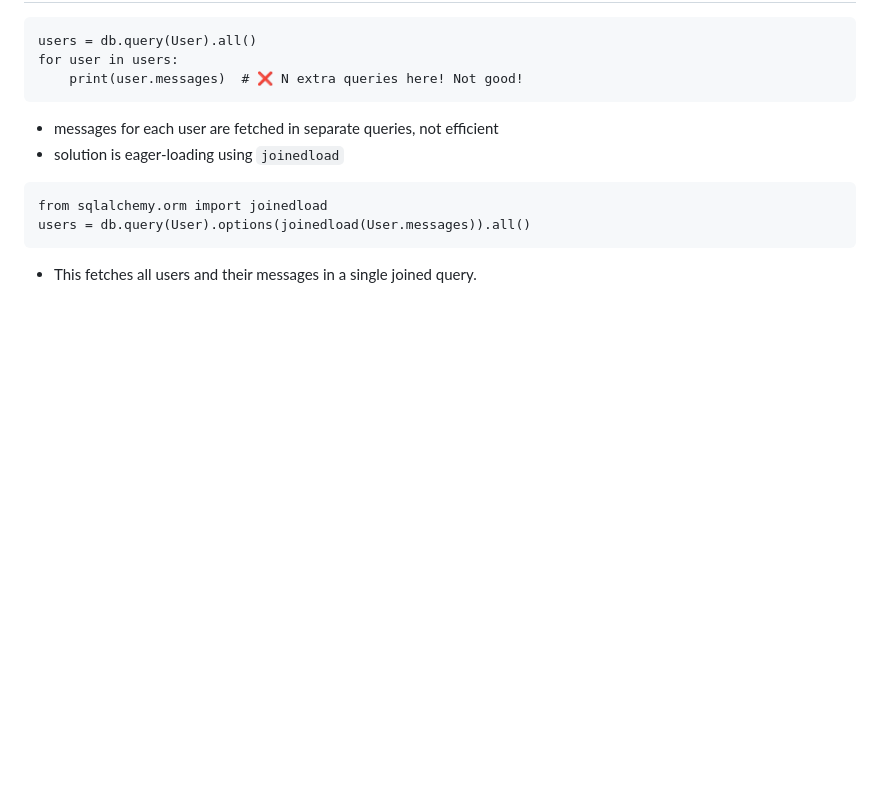
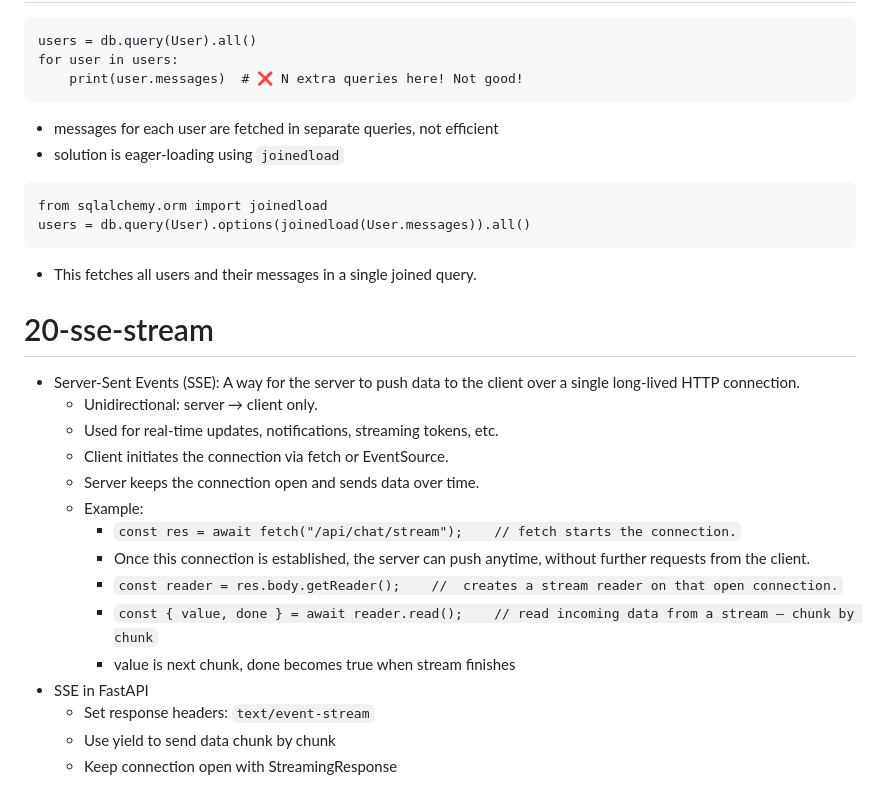
Before and after one commit to jithu-keyvalue/ai-interview-coach, a Markdown page: Readme.md, the part around the change. Drawn GitHub-style; blank space fills up the shorter version.

````diff
--- a/Readme.md
+++ b/Readme.md
@@ -277,3 +277,21 @@ from sqlalchemy.orm import joinedload
 users = db.query(User).options(joinedload(User.messages)).all()
 ```
 - This fetches all users and their messages in a single joined query.
+
+
+# 20-sse-stream
+- Server-Sent Events (SSE): A way for the server to push data to the client over a single long-lived HTTP connection.
+  - Unidirectional: server → client only.
+  - Used for real-time updates, notifications, streaming tokens, etc.
+  - Client initiates the connection via fetch or EventSource.
+  - Server keeps the connection open and sends data over time.
+  - Example:
+    - `const res = await fetch("/api/chat/stream");    // fetch starts the connection.`
+    - Once this connection is established, the server can push anytime, without further requests from the client.
+    - `const reader = res.body.getReader();    //  creates a stream reader on that open connection.`
+    - `const { value, done } = await reader.read();    // read incoming data from a stream — chunk by chunk`
+    - value is next chunk, done becomes true when stream finishes
+ - SSE in FastAPI
+   - Set response headers: `text/event-stream`
+   - Use yield to send data chunk by chunk
+   - Keep connection open with StreamingResponse
````
